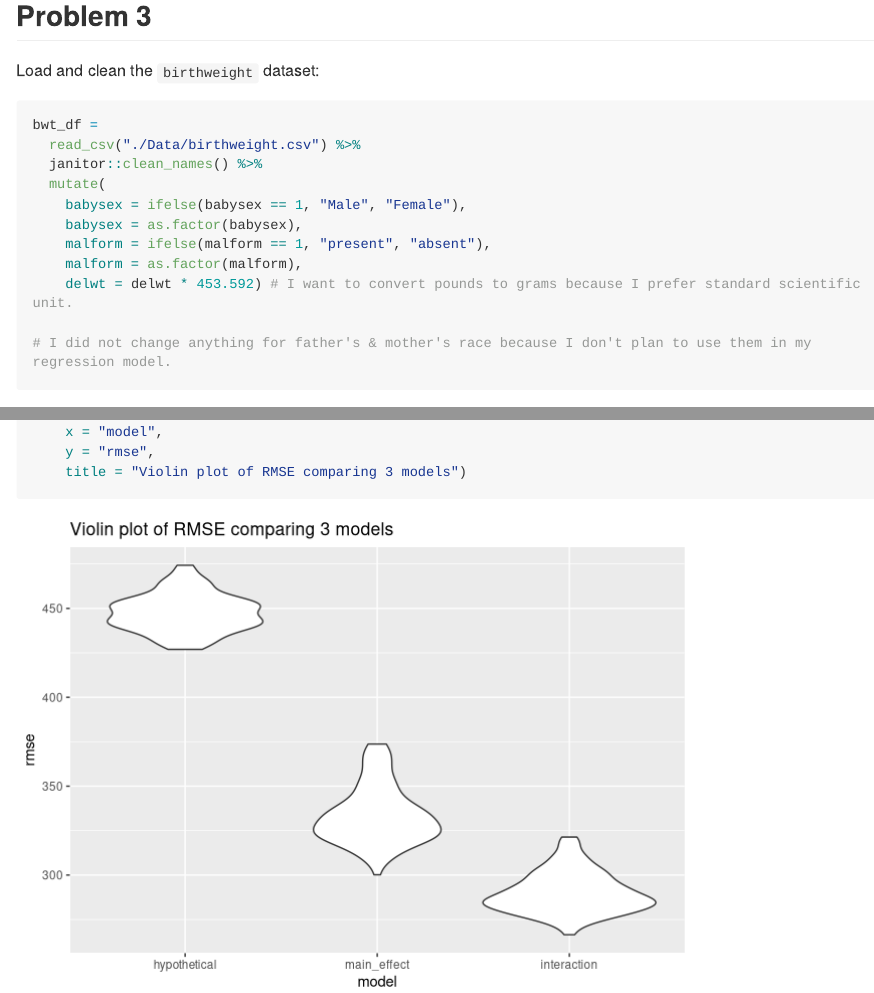
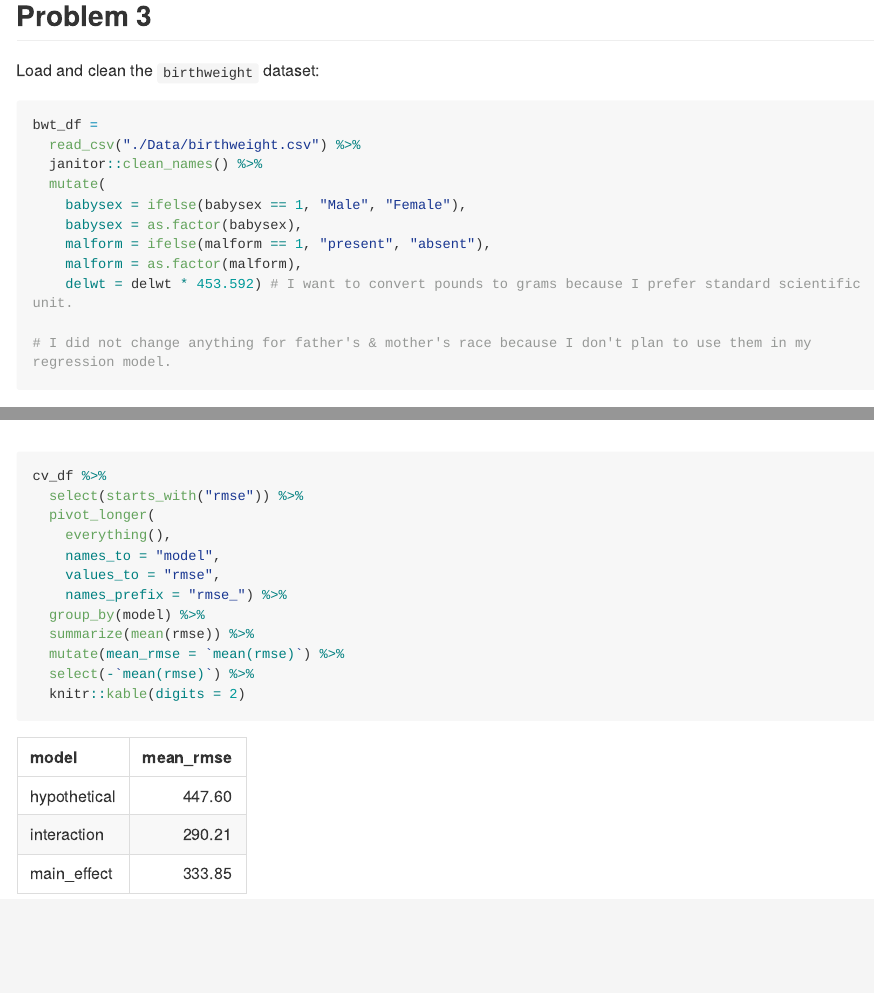
Before and after one commit to cheekayc/P8105_HW6_cc4778, an R Markdown document (HW6.Rmd): the page in a window 1100 px wide, from 2600 px down, and a second part further down, joined at a grey line. Rendered offline with R 4.5, knitr and Pandoc, with nearby package versions; code that draws random numbers runs with fixed seeds of ours; some code elsewhere in the file could not run offline; long lines of code are wrapped; column names are cleaned by a stand-in for the janitor package.

Commit message:
Created a violin plot to show the rmse results of three models. Created a table to show the mean rmse values of three models.

````diff
--- a/HW6.Rmd
+++ b/HW6.Rmd
@@ -102,7 +102,7 @@ all_cities %>%
 ## Problem 3
 
 Load and clean the `birthweight` dataset:
-```{r}
+```{r load and clean data}
 bwt_df =
   read_csv("./Data/birthweight.csv") %>%
   janitor::clean_names() %>%
@@ -196,3 +196,18 @@ cv_df %>%
     y = "rmse",
     title = "Violin plot of RMSE comparing 3 models")
 ```
+
+```{r mean rmse}
+cv_df %>%
+  select(starts_with("rmse")) %>%
+  pivot_longer(
+    everything(),
+    names_to = "model",
+    values_to = "rmse",
+    names_prefix = "rmse_") %>%
+  group_by(model) %>%
+  summarize(mean(rmse)) %>%
+  mutate(mean_rmse = `mean(rmse)`) %>%
+  select(-`mean(rmse)`) %>%
+  knitr::kable(digits = 2)
+```
````
Also changed, not shown: HW6.md, HW6_files/figure-gfm/comparison-1.png (added), HW6_files/figure-gfm/plot OR AND CIs-1.png, HW6_files/figure-gfm/residual plot-1.png.
